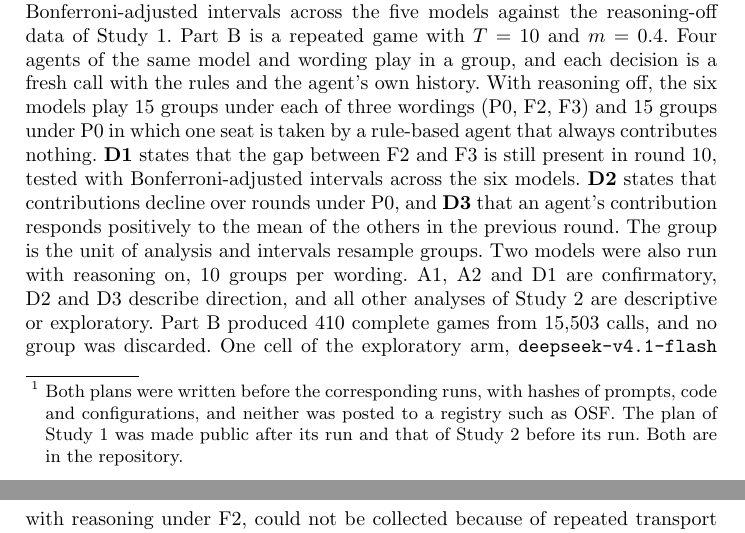
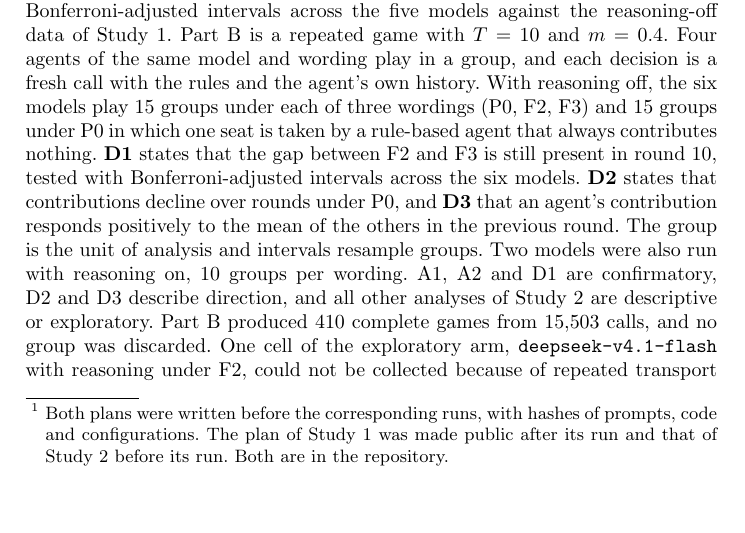
Before and after one commit to Pepebeats-flp/llm-public-goods-audit, a LaTeX thesis (paper_ssc2027/latex_writeup/paper.tex): two parts of pages 5 and 6 of 12 before the commit and part of page 5 of 12 after it, the two joined at a grey line, cut so that both start at the same text, the shorter picture padded with empty space. Compiled offline with pdfLaTeX.

Commit message:
Remove mentions of OSF from the manuscript
Co-Authored-By: Claude Fable 5.2 <noreply@anthropic.com>

```diff
--- a/paper_ssc2027/latex_writeup/paper.tex
+++ b/paper_ssc2027/latex_writeup/paper.tex
@@ -83,7 +83,7 @@ In the repeated game the same group plays $T$ rounds with a known horizon. After
 
 \paragraph{Study 1: one-shot decisions.} With reasoning off the design is fully crossed, with 6 models $\times$ 6 values of $m$ $\times$ 8 variants $\times$ 50 decisions, or 14,400 decisions. The five models with reasoning add 1,500 decisions on the baseline prompt. Two payoff-calculation questions about the baseline rule were asked in separate calls, 2,040 in total. Each decision is one independent call in shuffled order. An output without a valid action was recorded as invalid and the cell was queried once more. All 17,940 planned cells were completed.
 
-The analysis plan was fixed after a pilot of 576 calls that is excluded from the analysis.\footnote{Both plans were written before the corresponding runs, with hashes of prompts, code and configurations, and neither was posted to a registry such as OSF. The plan of Study~1 was made public after its run and that of Study~2 before its run. Both are in the repository.} Two choices followed the pilot. Hypothesis H6 was added, and the variant with worked examples, first planned as a paraphrase, was set apart because it shifted contributions strongly, with P4 written to replace it. The outcome is the contribution as a share of the endowment. \textbf{H1a.} Inside the dilemma contributions increase with $m$, tested per model by regression on $m$ with fixed effects for the four paraphrases (P0, P1, P2, P4). \textbf{H1b.} Agents choose the dominant action in the controls. A model passes a control if the interval of its mean lies below 10\% at $m=0.2$ and above 90\% at $m=1.25$, respectively. \textbf{H2.} Variation across paraphrases is greater than zero and smaller than variation across framings. For each model we compute $\eta^2$ in two balanced layouts inside the dilemma, $m \times$ paraphrase and $m \times$ \{P0, F1, F2, F3\}, and report the ratio of $\eta^2$ for $m$ to $\eta^2$ for wording in the paraphrase layout. A ratio below one means that rewording the same game moves the agent more than changing its payoffs, and the ratio is undefined when no decision varies. \textbf{H5} (exploratory). Reasoning lowers contributions. \textbf{H6.} Naming the game (F3) lowers contributions relative to P0. Intervals are 95\% percentile bootstrap intervals from 10,000 resamples, and $p$-values are Holm-corrected across models.
+The analysis plan was fixed after a pilot of 576 calls that is excluded from the analysis.\footnote{Both plans were written before the corresponding runs, with hashes of prompts, code and configurations. The plan of Study~1 was made public after its run and that of Study~2 before its run. Both are in the repository.} Two choices followed the pilot. Hypothesis H6 was added, and the variant with worked examples, first planned as a paraphrase, was set apart because it shifted contributions strongly, with P4 written to replace it. The outcome is the contribution as a share of the endowment. \textbf{H1a.} Inside the dilemma contributions increase with $m$, tested per model by regression on $m$ with fixed effects for the four paraphrases (P0, P1, P2, P4). \textbf{H1b.} Agents choose the dominant action in the controls. A model passes a control if the interval of its mean lies below 10\% at $m=0.2$ and above 90\% at $m=1.25$, respectively. \textbf{H2.} Variation across paraphrases is greater than zero and smaller than variation across framings. For each model we compute $\eta^2$ in two balanced layouts inside the dilemma, $m \times$ paraphrase and $m \times$ \{P0, F1, F2, F3\}, and report the ratio of $\eta^2$ for $m$ to $\eta^2$ for wording in the paraphrase layout. A ratio below one means that rewording the same game moves the agent more than changing its payoffs, and the ratio is undefined when no decision varies. \textbf{H5} (exploratory). Reasoning lowers contributions. \textbf{H6.} Naming the game (F3) lowers contributions relative to P0. Intervals are 95\% percentile bootstrap intervals from 10,000 resamples, and $p$-values are Holm-corrected across models.
 
 \paragraph{Study 2: reasoning and repetition.} Study~2 was planned after the results of Study~1 were known. Part~A repeats the one-shot design with reasoning on for the five models and all eight variants, 12,000 decisions. Its measure of wording sensitivity is the range of the mean contribution across the four paraphrases, or across \{P0, F1, F2, F3\}, inside the dilemma. Unlike $\eta^2$, it is defined when every decision is zero. \textbf{A1} and \textbf{A2} state that the paraphrase range and the framing range are smaller with reasoning on than with reasoning off, tested with Bonferroni-adjusted intervals across the five models against the reasoning-off data of Study~1. Part~B is a repeated game with $T=10$ and $m=0.4$. Four agents of the same model and wording play in a group, and each decision is a fresh call with the rules and the agent's own history. With reasoning off, the six models play 15 groups under each of three wordings (P0, F2, F3) and 15 groups under P0 in which one seat is taken by a rule-based agent that always contributes nothing. \textbf{D1} states that the gap between F2 and F3 is still present in round 10, tested with Bonferroni-adjusted intervals across the six models. \textbf{D2} states that contributions decline over rounds under P0, and \textbf{D3} that an agent's contribution responds positively to the mean of the others in the previous round. The group is the unit of analysis and intervals resample groups. Two models were also run with reasoning on, 10 groups per wording. A1, A2 and D1 are confirmatory, D2 and D3 describe direction, and all other analyses of Study~2 are descriptive or exploratory. Part~B produced 410 complete games from 15,503 calls, and no group was discarded. One cell of the exploratory arm, \texttt{deepseek-v4.1-flash} with reasoning under F2, could not be collected because of repeated transport failures. Two slow runs of Part~A were split across parallel processes during collection, with cells, prompts and sample sizes unchanged.
 
```
Also changed, not shown: paper_ssc2027/latex_writeup/paper.pdf, paper_ssc2027/latex_writeup/paper.tex (2 more changed lines).
